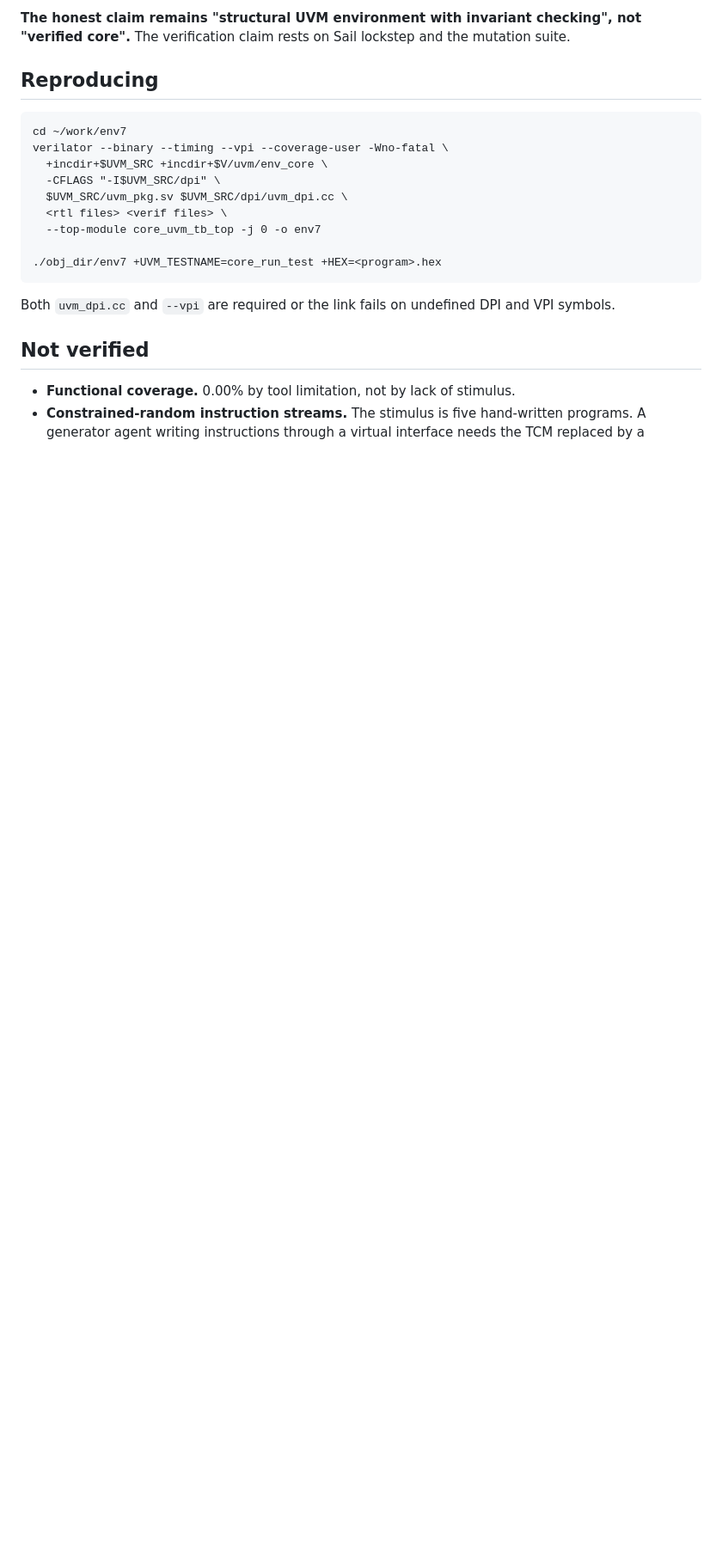
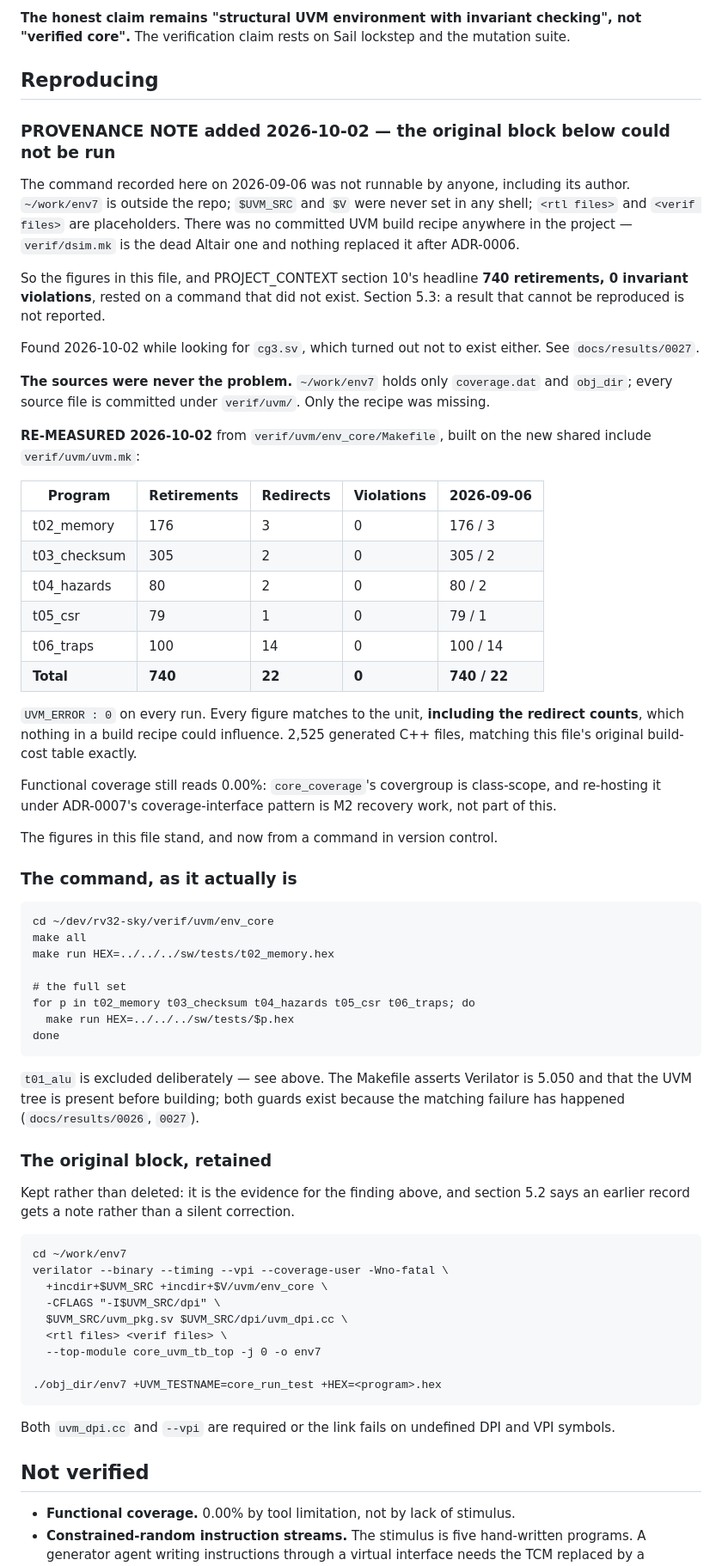
Before and after one commit to DushyantSingh27/rv32-sky, a Markdown page: docs/results/0020-env7-running-under-verilator.md, the part around the change. Shown at 86% size. Rendered like a GitHub page; blank space fills up the shorter version.

Commit message:
docs: provenance note on 0020, close the 0027 reproducibility gaps
0020 keeps its original reproduce block and gains a note above it
recording that the block could not be run by anyone including its
author, why, and what the re-measurement from the committed recipe
produced: 740 retirements, 22 redirects, 0 invariant violations across
t02-t06, every per-program figure matching 2026-09-06 to the unit.

Section 5.2 is the reason the original block stays. An earlier result
gets a note rather than a silent correction, and the unrunnable
command is the evidence for the finding - deleting it would erase it.

Functional coverage still reads 0.00% in that environment. The
collector's covergroup is class-scope, which Verilator silently scores
as zero (ADR-0007), and re-hosting it is M2 recovery work.

0027: gap 2 closed same day, and the env-7-rebuild entry in the
not-verified list marked resolved with a pointer to the note.

```diff
--- a/docs/results/0020-env7-running-under-verilator.md
+++ b/docs/results/0020-env7-running-under-verilator.md
@@ -152,6 +152,67 @@ lockstep and the mutation suite.
 
 ## Reproducing
 
+### PROVENANCE NOTE added 2026-10-02 — the original block below could not be run
+
+The command recorded here on 2026-09-06 was not runnable by anyone, including
+its author. `~/work/env7` is outside the repo; `$UVM_SRC` and `$V` were never
+set in any shell; `<rtl files>` and `<verif files>` are placeholders. There was
+no committed UVM build recipe anywhere in the project — `verif/dsim.mk` is the
+dead Altair one and nothing replaced it after ADR-0006.
+
+So the figures in this file, and PROJECT_CONTEXT section 10's headline
+**740 retirements, 0 invariant violations**, rested on a command that did not
+exist. Section 5.3: a result that cannot be reproduced is not reported.
+
+Found 2026-10-02 while looking for `cg3.sv`, which turned out not to exist
+either. See `docs/results/0027`.
+
+**The sources were never the problem.** `~/work/env7` holds only `coverage.dat`
+and `obj_dir`; every source file is committed under `verif/uvm/`. Only the
+recipe was missing.
+
+**RE-MEASURED 2026-10-02** from `verif/uvm/env_core/Makefile`, built on the new
+shared include `verif/uvm/uvm.mk`:
+
+| Program | Retirements | Redirects | Violations | 2026-09-06 |
+|---|---|---|---|---|
+| t02_memory | 176 | 3 | 0 | 176 / 3 |
+| t03_checksum | 305 | 2 | 0 | 305 / 2 |
+| t04_hazards | 80 | 2 | 0 | 80 / 2 |
+| t05_csr | 79 | 1 | 0 | 79 / 1 |
+| t06_traps | 100 | 14 | 0 | 100 / 14 |
+| **Total** | **740** | **22** | **0** | **740 / 22** |
+
+`UVM_ERROR : 0` on every run. Every figure matches to the unit, **including the
+redirect counts**, which nothing in a build recipe could influence. 2,525
+generated C++ files, matching this file's original build-cost table exactly.
+
+Functional coverage still reads 0.00%: `core_coverage`'s covergroup is
+class-scope, and re-hosting it under ADR-0007's coverage-interface pattern is
+M2 recovery work, not part of this.
+
+The figures in this file stand, and now from a command in version control.
+
+### The command, as it actually is
+
+    cd ~/dev/rv32-sky/verif/uvm/env_core
+    make all
+    make run HEX=../../../sw/tests/t02_memory.hex
+
+    # the full set
+    for p in t02_memory t03_checksum t04_hazards t05_csr t06_traps; do
+      make run HEX=../../../sw/tests/$p.hex
+    done
+
+`t01_alu` is excluded deliberately — see above. The Makefile asserts Verilator
+is 5.050 and that the UVM tree is present before building; both guards exist
+because the matching failure has happened (`docs/results/0026`, `0027`).
+
+### The original block, retained
+
+Kept rather than deleted: it is the evidence for the finding above, and section
+5.2 says an earlier record gets a note rather than a silent correction.
+
     cd ~/work/env7
     verilator --binary --timing --vpi --coverage-user -Wno-fatal \
       +incdir+$UVM_SRC +incdir+$V/uvm/env_core \
```
Also changed, not shown: docs/results/0027-covergroup-scope-and-uvm-reproducibility.md (+11 -6 lines).
